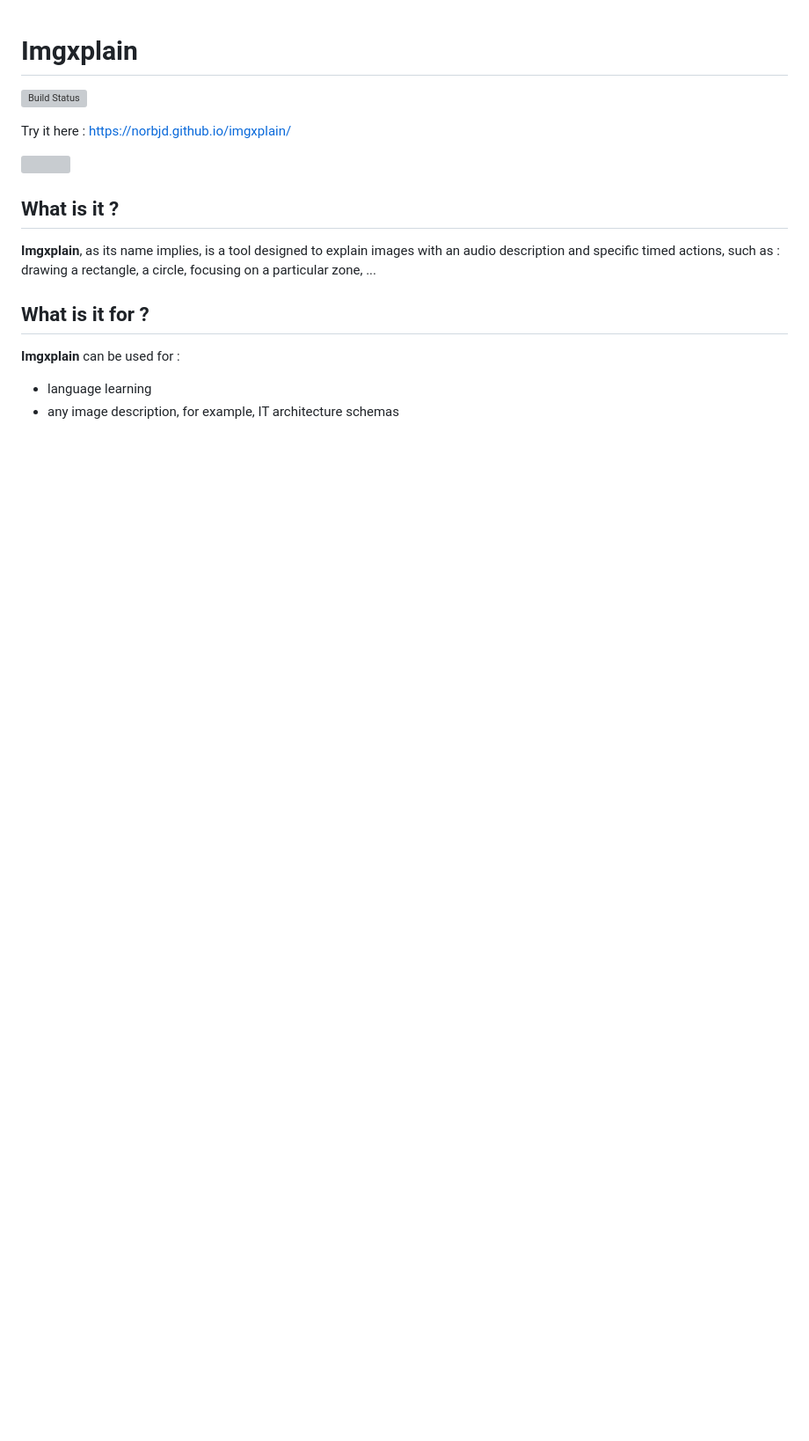
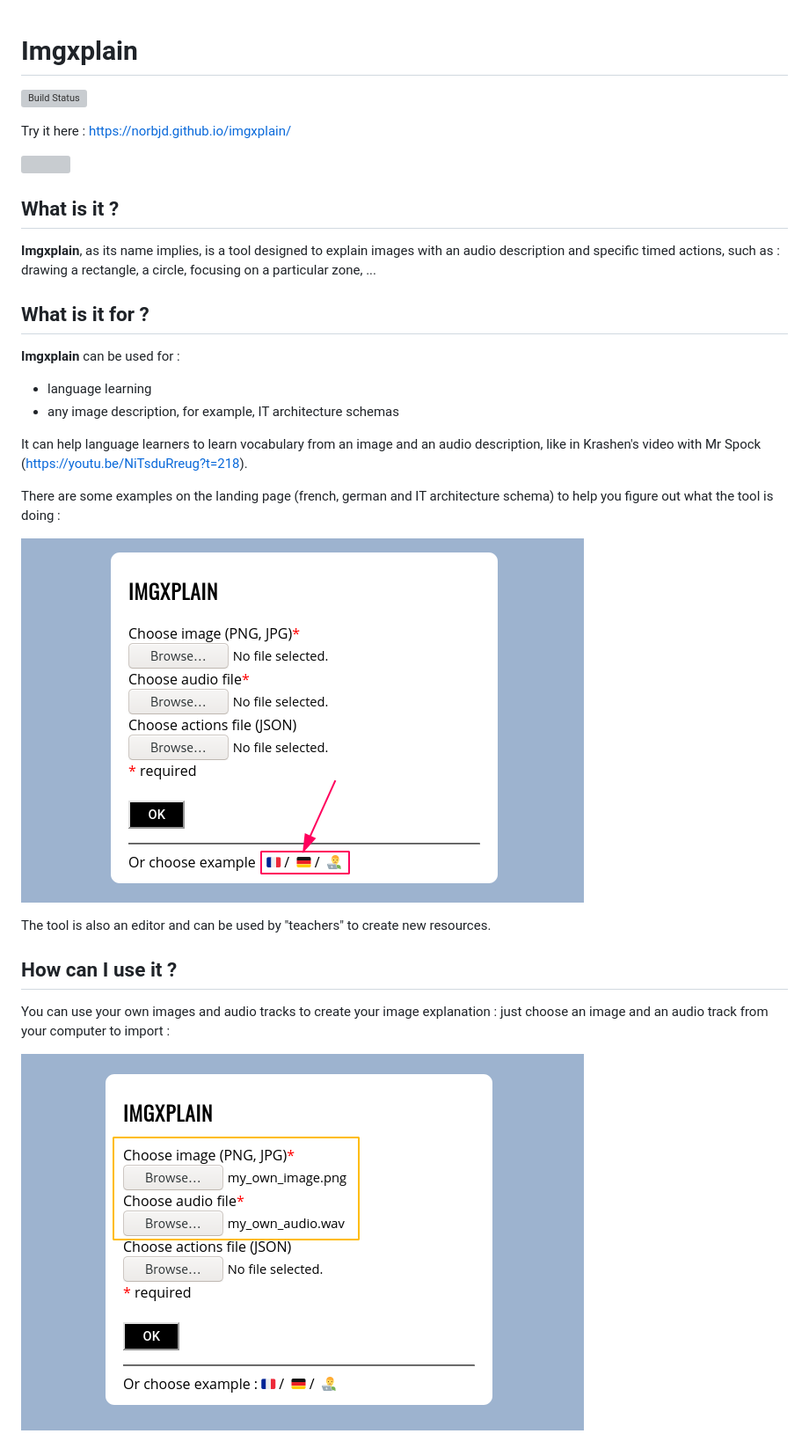
Before and after one commit to norbjd/imgxplain, a Markdown page: README.md, the part around the change printed below. Shown: that part at 88% size. Rendered like a GitHub page; pictures changed too: docs/examples.png (added), docs/import.png (added); blank space fills up the shorter version; grey boxes are pictures that could not be loaded.

Commit message:
:pencil: Update README with instructions (how to use)

```diff
--- a/README.md
+++ b/README.md
@@ -16,3 +16,18 @@ Try it here : https://norbjd.github.io/imgxplain/
 
 - language learning
 - any image description, for example, IT architecture schemas
+
+It can help language learners to learn vocabulary from an image and an audio description, like in Krashen's video with Mr Spock (https://youtu.be/NiTsduRreug?t=218).
+
+There are some examples on the landing page (french, german and IT architecture schema) to help you figure out what the tool is doing :
+
+![](docs/examples.png)
+
+The tool is also an editor and can be used by "teachers" to create new resources.
+
+## How can I use it ?
+
+You can use your own images and audio tracks to create your image explanation : just choose an image and an audio track from your computer to import :
+
+![](docs/import.png)
+
```
Also changed, not shown: other parts of README.md (+17 -0 lines), docs/editor.png (added).
